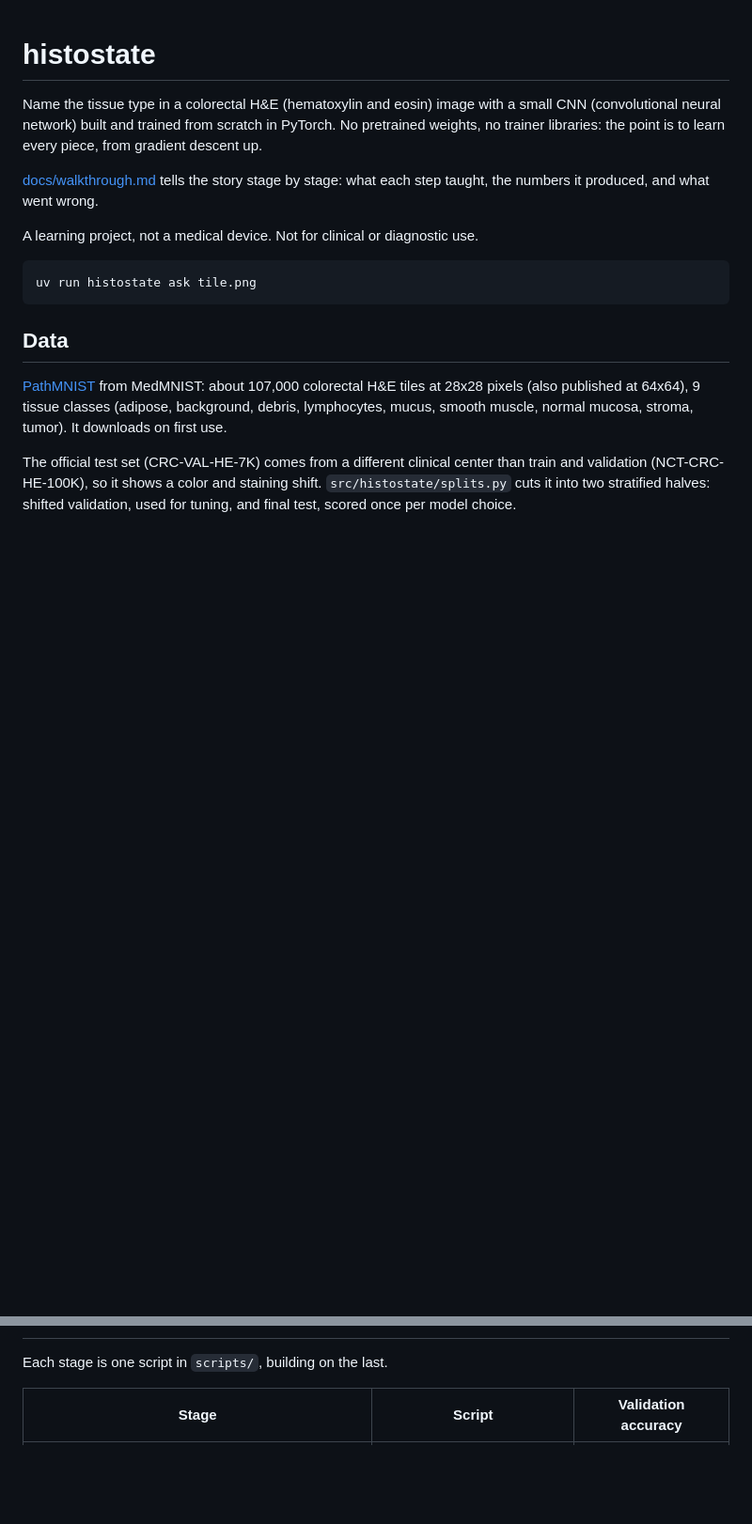
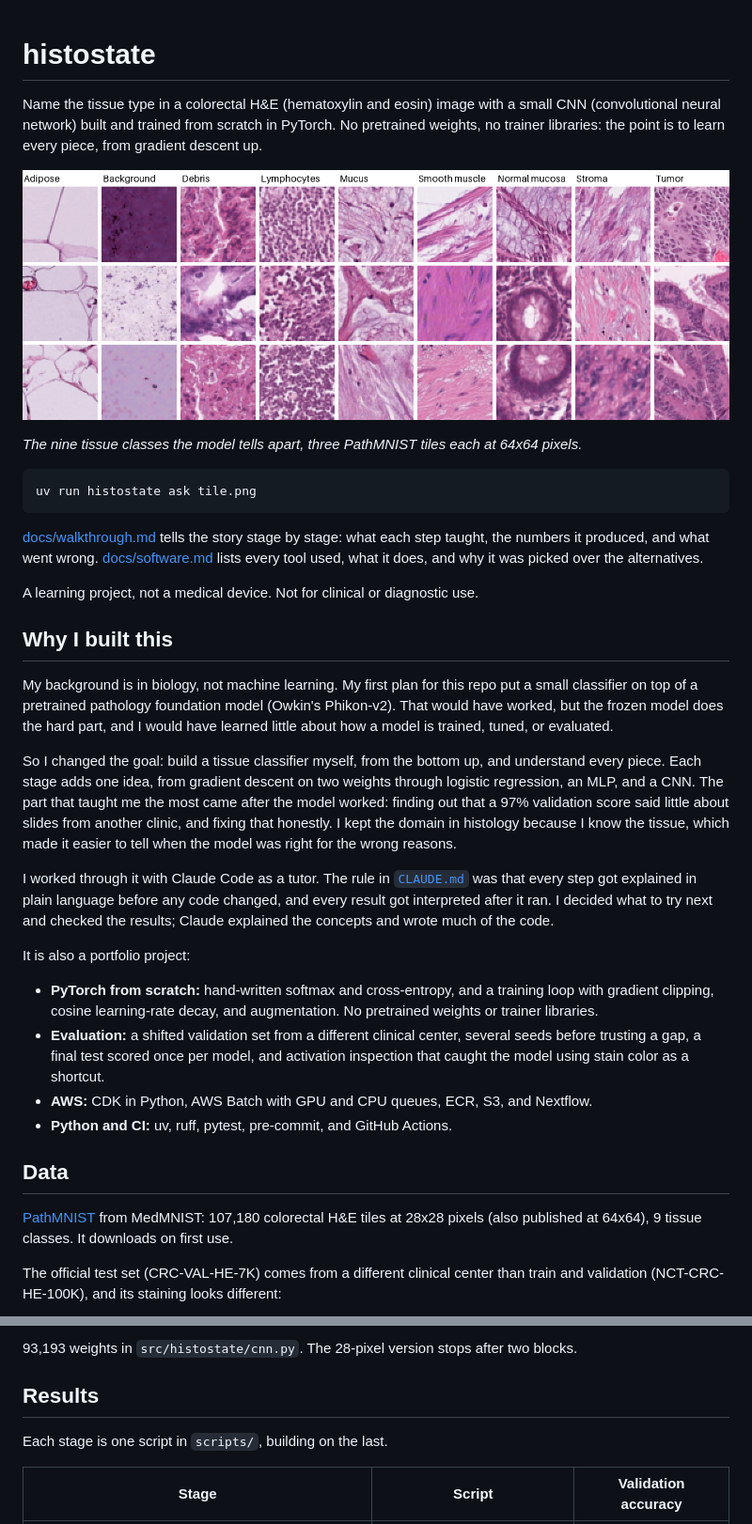
Before and after one commit to toddcreasy/histostate, a Markdown page: README.md, 2 parts joined by grey strips. Shown at 94% size. Rendered like a GitHub page; pictures changed too: docs/images/tissue_classes.png (added); blank space fills up the shorter version.

````diff
--- a/README.md
+++ b/README.md
@@ -4,23 +4,55 @@ Name the tissue type in a colorectal H&E (hematoxylin and eosin) image with a sm
 (convolutional neural network) built and trained from scratch in PyTorch. No pretrained weights,
 no trainer libraries: the point is to learn every piece, from gradient descent up.
 
-[docs/walkthrough.md](docs/walkthrough.md) tells the story stage by stage: what each step
-taught, the numbers it produced, and what went wrong.
+![Three example 64-pixel tiles from each of the nine PathMNIST tissue classes](docs/images/tissue_classes.png)
 
-A learning project, not a medical device. Not for clinical or diagnostic use.
+*The nine tissue classes the model tells apart, three PathMNIST tiles each at 64x64 pixels.*
 
 ```bash
 uv run histostate ask tile.png
 ```
 
+[docs/walkthrough.md](docs/walkthrough.md) tells the story stage by stage: what each step
+taught, the numbers it produced, and what went wrong. [docs/software.md](docs/software.md) lists
+every tool used, what it does, and why it was picked over the alternatives.
+
+A learning project, not a medical device. Not for clinical or diagnostic use.
+
+## Why I built this
+
+My background is in biology, not machine learning. My first plan for this repo put a small
+classifier on top of a pretrained pathology foundation model (Owkin's Phikon-v2). That would have
+worked, but the frozen model does the hard part, and I would have learned little about how a model
+is trained, tuned, or evaluated.
+
+So I changed the goal: build a tissue classifier myself, from the bottom up, and understand every
+piece. Each stage adds one idea, from gradient descent on two weights through logistic regression,
+an MLP, and a CNN. The part that taught me the most came after the model worked: finding out that
+a 97% validation score said little about slides from another clinic, and fixing that honestly. I
+kept the domain in histology because I know the tissue, which made it easier to tell when the
+model was right for the wrong reasons.
+
+I worked through it with Claude Code as a tutor. The rule in [`CLAUDE.md`](CLAUDE.md) was that
+every step got explained in plain language before any code changed, and every result got
+interpreted after it ran. I decided what to try next and checked the results; Claude explained the
+concepts and wrote much of the code.
+
+It is also a portfolio project:
+
+- **PyTorch from scratch:** hand-written softmax and cross-entropy, and a training loop with
+  gradient clipping, cosine learning-rate decay, and augmentation. No pretrained weights or
+  trainer libraries.
+- **Evaluation:** a shifted validation set from a different clinical center, several seeds before
+  trusting a gap, a final test scored once per model, and activation inspection that caught the
+  model using stain color as a shortcut.
+- **AWS:** CDK in Python, AWS Batch with GPU and CPU queues, ECR, S3, and Nextflow.
+- **Python and CI:** uv, ruff, pytest, pre-commit, and GitHub Actions.
+
 ## Data
 
-[PathMNIST](https://medmnist.com/) from MedMNIST: about 107,000 colorectal H&E tiles at 28x28
-pixels (also published at 64x64), 9 tissue classes (adipose, background, debris, lymphocytes,
-mucus, smooth muscle, normal mucosa, stroma, tumor). It downloads on first use.
+[PathMNIST](https://medmnist.com/) from MedMNIST: 107,180 colorectal H&E tiles at 28x28 pixels
+(also published at 64x64), 9 tissue classes. It downloads on first use.
 
 The official test set (CRC-VAL-HE-7K) comes from a different clinical center than train and
-validation (NCT-CRC-HE-100K), so it shows a color and staining shift. `src/histostate/splits.py`
-cuts it into two stratified halves: shifted validation, used for tuning, and final test, scored once
-per model choice.
+validation (NCT-CRC-HE-100K), and its staining looks different:
 
@@ -28,3 +136,6 @@ per model choice.
+93,193 weights in `src/histostate/cnn.py`. The 28-pixel version stops after two blocks.
+
+## Results
 
 Each stage is one script in `scripts/`, building on the last.
 
````
Also changed, not shown: other parts of README.md (+101 -12 lines), CLAUDE.md (+4 -0 lines), docs/software.md (added, +45 -0 lines), infra/aws/README.md (+3 -3 lines), docs/images/fibers_64px_channel62.png (added), docs/images/resolution.png (added), docs/images/shortcut_28px_channel39.png (added), docs/images/staining_shift.png (added), 1 other file.
